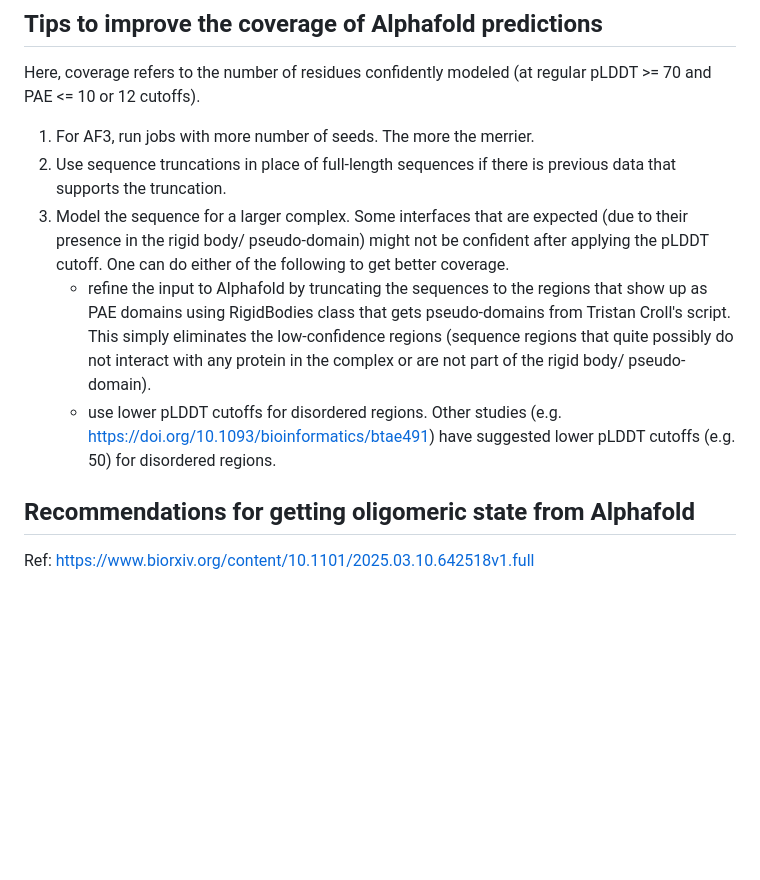
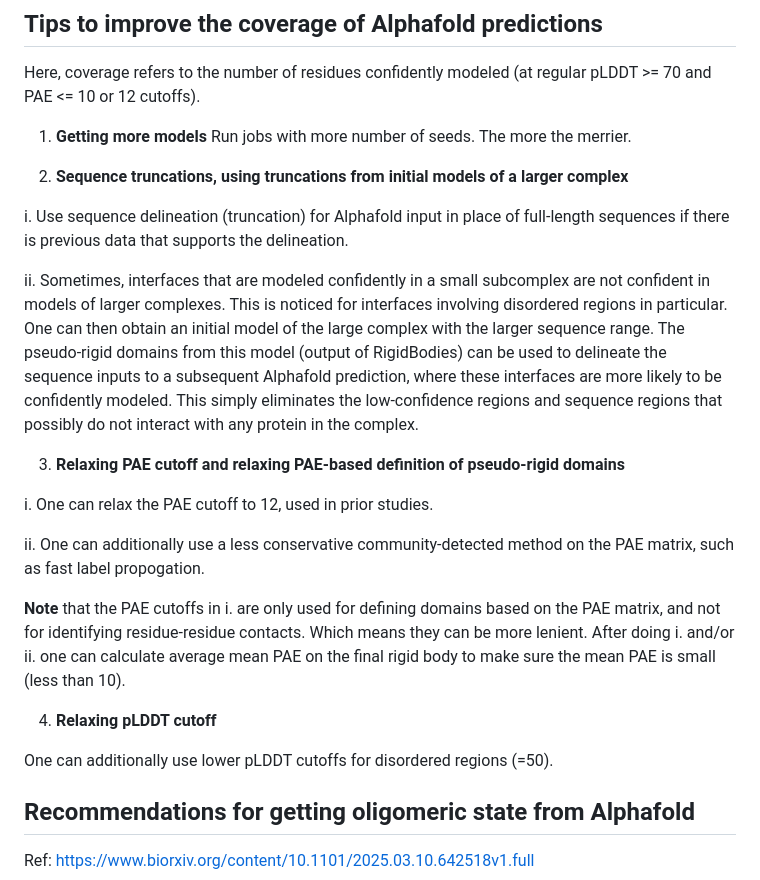
Before and after one commit to isblab/IMP_Toolbox, a Markdown page: af_pipeline/README.md, the part around the change. GitHub-like rendering; blank space fills up the shorter version.

Commit message:
Update README.md with recommendations on running AF3 for getting fantastic rigid bodies

```diff
--- a/af_pipeline/README.md
+++ b/af_pipeline/README.md
@@ -567,11 +567,27 @@ for region_of_interest in regions_of_interest_:
 ## Tips to improve the coverage of Alphafold predictions
 
 Here, coverage refers to the number of residues confidently modeled (at regular pLDDT >= 70 and PAE <= 10 or 12 cutoffs).
-1. For AF3, run jobs with more number of seeds. The more the merrier.
-2. Use sequence truncations in place of full-length sequences if there is previous data that supports the truncation.
-3. Model the sequence for a larger complex. Some interfaces that are expected (due to their presence in the rigid body/ pseudo-domain) might not be confident after applying the pLDDT cutoff. One can do either of the following to get better coverage.
-   - refine the input to Alphafold by truncating the sequences to the regions that show up as PAE domains using RigidBodies class that gets pseudo-domains from Tristan Croll's script. This simply eliminates the low-confidence regions (sequence regions that quite possibly do not interact with any protein in the complex or are not part of the rigid body/ pseudo-domain).
-   - use lower pLDDT cutoffs for disordered regions. Other studies (e.g. https://doi.org/10.1093/bioinformatics/btae491) have suggested lower pLDDT cutoffs (e.g. 50) for disordered regions.
+
+1. **Getting more models** Run jobs with more number of seeds. The more the merrier.
+
+2. **Sequence truncations, using truncations from initial models of a larger complex**
+
+i. Use sequence delineation (truncation) for Alphafold input in place of full-length sequences if there is previous data that supports the delineation.
+
+ii. Sometimes, interfaces that are modeled confidently in a small subcomplex are not confident in models of larger complexes. This is noticed for interfaces involving disordered regions in particular. One can then obtain an initial model of the large complex with the larger sequence range.  The pseudo-rigid domains from this model (output of RigidBodies) can be used to delineate the sequence inputs to a subsequent Alphafold prediction, where these interfaces are more likely to be confidently modeled. This simply eliminates the low-confidence regions and sequence regions that possibly do not interact with any protein in the complex.
+
+3. **Relaxing PAE cutoff and relaxing PAE-based definition of pseudo-rigid domains**
+
+i. One can relax the PAE cutoff to 12, used in prior studies.
+
+ii. One can additionally use a less conservative community-detected method on the PAE matrix, such as fast label propogation.
+
+__Note__ that the PAE cutoffs in i. are only used for defining domains based on the PAE matrix, and not for identifying residue-residue contacts. Which means they can be more lenient.
+After doing i. and/or ii. one can calculate average mean PAE on the final rigid body to make sure the mean PAE is small (less than 10).
+
+4. **Relaxing pLDDT cutoff**
+
+One can additionally use lower pLDDT cutoffs for disordered regions (=50).
 
 ## Recommendations for getting oligomeric state from Alphafold
 
```
